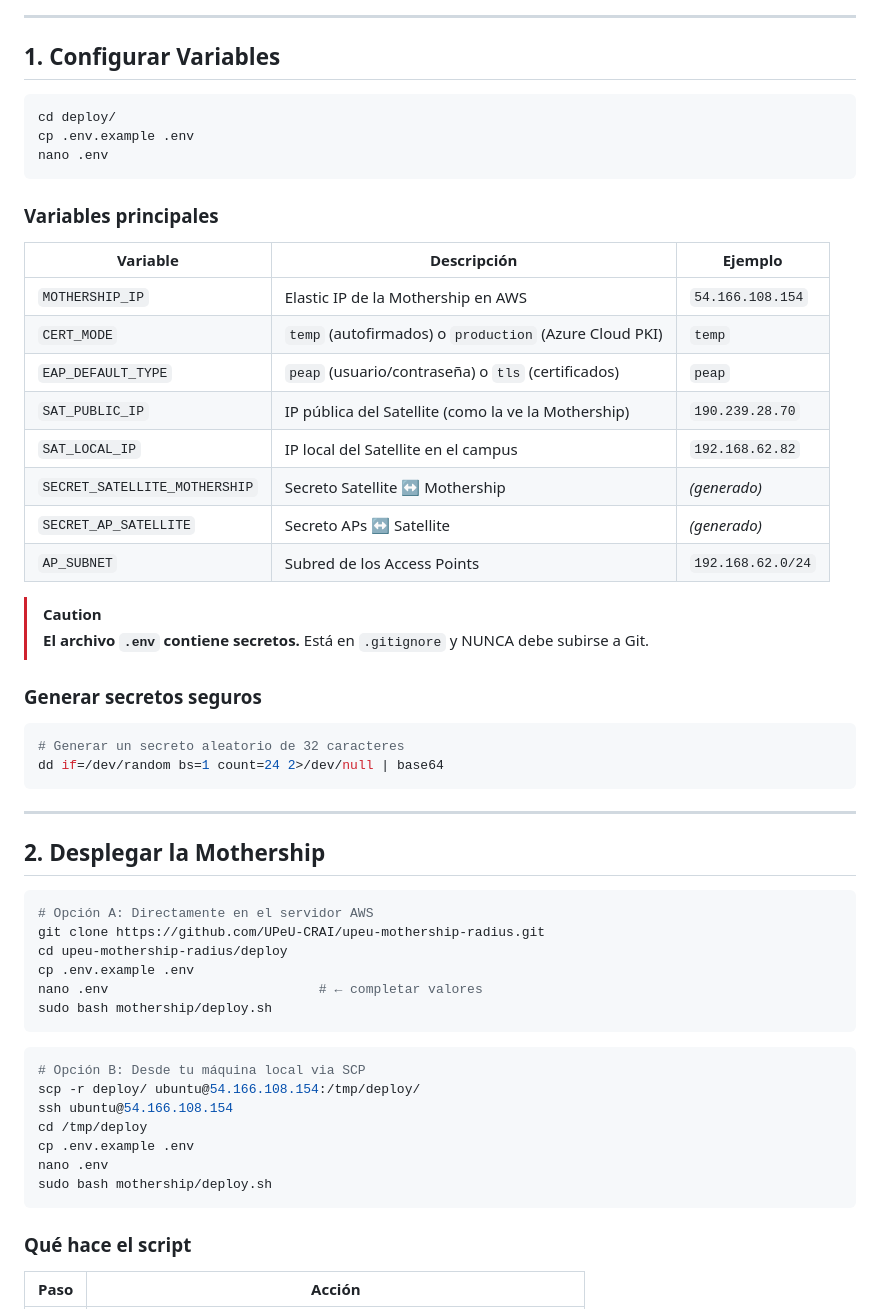
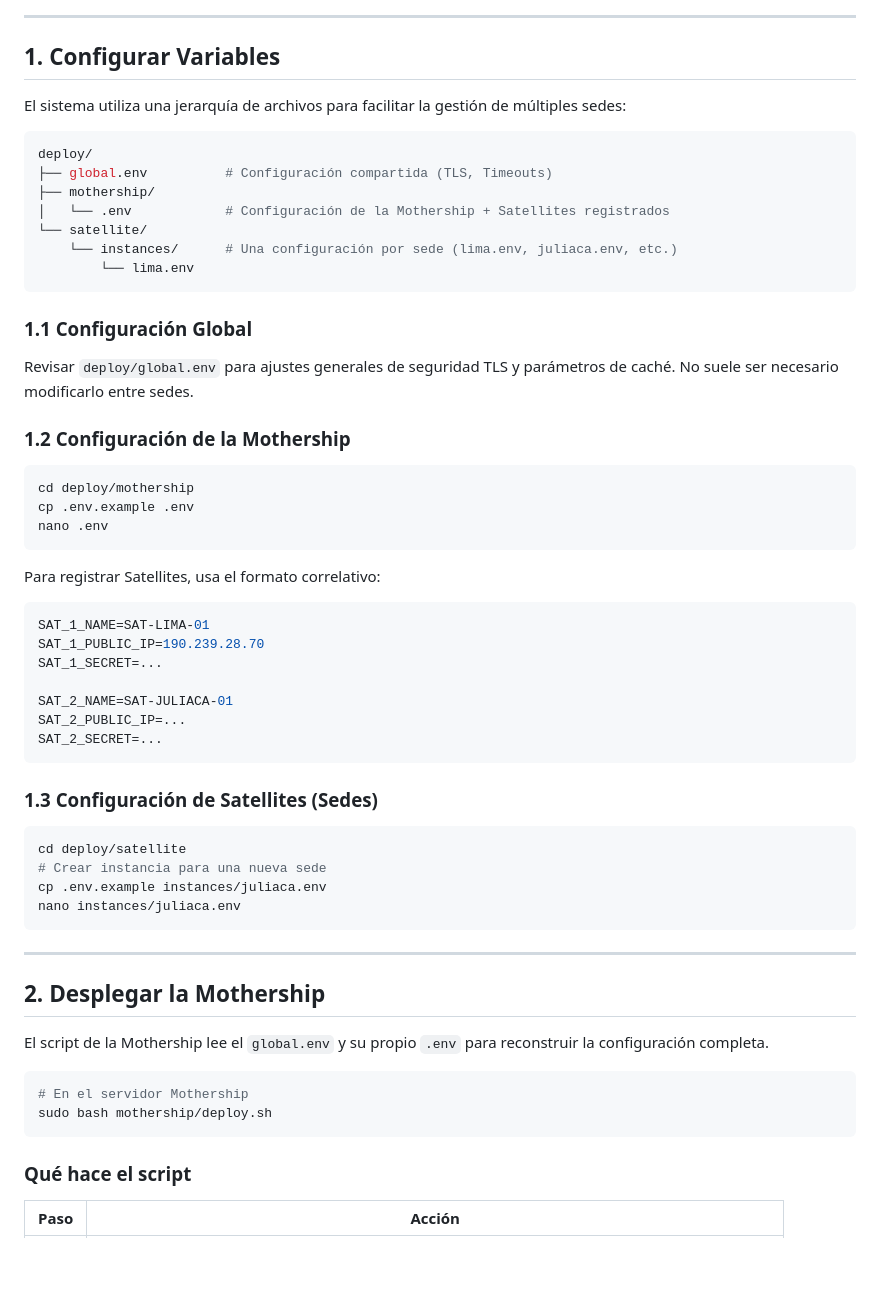
Before and after one commit to UPeU-CRAI/upeu-mothership-radius, a Markdown page: docs/07-deploy/guia-despliegue.md, the part around one of its changes. GitHub-like rendering; blank space fills up the shorter version.

````diff
--- a/docs/07-deploy/guia-despliegue.md
+++ b/docs/07-deploy/guia-despliegue.md
@@ -40,59 +40,57 @@ flowchart TD
 
 ## 1. Configurar Variables
 
+El sistema utiliza una jerarquía de archivos para facilitar la gestión de múltiples sedes:
+
 ```bash
-cd deploy/
+deploy/
+├── global.env          # Configuración compartida (TLS, Timeouts)
+├── mothership/
+│   └── .env            # Configuración de la Mothership + Satellites registrados
+└── satellite/
+    └── instances/      # Una configuración por sede (lima.env, juliaca.env, etc.)
+        └── lima.env
+```
+
+### 1.1 Configuración Global
+Revisar `deploy/global.env` para ajustes generales de seguridad TLS y parámetros de caché. No suele ser necesario modificarlo entre sedes.
+
+### 1.2 Configuración de la Mothership
+```bash
+cd deploy/mothership
 cp .env.example .env
 nano .env
 ```
+Para registrar Satellites, usa el formato correlativo:
+```ini
+SAT_1_NAME=SAT-LIMA-01
+SAT_1_PUBLIC_IP=190.239.28.70
+SAT_1_SECRET=...
 
-### Variables principales
+SAT_2_NAME=SAT-JULIACA-01
+SAT_2_PUBLIC_IP=...
+SAT_2_SECRET=...
+```
 
-| Variable | Descripción | Ejemplo |
-|---|---|---|
-| `MOTHERSHIP_IP` | Elastic IP de la Mothership en AWS | `54.166.108.154` |
-| `CERT_MODE` | `temp` (autofirmados) o `production` (Azure Cloud PKI) | `temp` |
-| `EAP_DEFAULT_TYPE` | `peap` (usuario/contraseña) o `tls` (certificados) | `peap` |
-| `SAT_PUBLIC_IP` | IP pública del Satellite (como la ve la Mothership) | `190.239.28.70` |
-| `SAT_LOCAL_IP` | IP local del Satellite en el campus | `192.168.62.82` |
-| `SECRET_SATELLITE_MOTHERSHIP` | Secreto Satellite ↔ Mothership | *(generado)* |
-| `SECRET_AP_SATELLITE` | Secreto APs ↔ Satellite | *(generado)* |
-| `AP_SUBNET` | Subred de los Access Points | `192.168.62.0/24` |
-
-> [!CAUTION]
-> **El archivo `.env` contiene secretos.** Está en `.gitignore` y NUNCA debe subirse a Git.
-
-### Generar secretos seguros
-
+### 1.3 Configuración de Satellites (Sedes)
 ```bash
-# Generar un secreto aleatorio de 32 caracteres
-dd if=/dev/random bs=1 count=24 2>/dev/null | base64
+cd deploy/satellite
+# Crear instancia para una nueva sede
+cp .env.example instances/juliaca.env
+nano instances/juliaca.env
 ```
 
 ---
 
 ## 2. Desplegar la Mothership
 
-```bash
-# Opción A: Directamente en el servidor AWS
-git clone https://github.com/UPeU-CRAI/upeu-mothership-radius.git
-cd upeu-mothership-radius/deploy
-cp .env.example .env
-nano .env                           # ← completar valores
-sudo bash mothership/deploy.sh
-```
+El script de la Mothership lee el `global.env` y su propio `.env` para reconstruir la configuración completa.
 
 ```bash
-# Opción B: Desde tu máquina local via SCP
-scp -r deploy/ ubuntu@54.166.108.154:/tmp/deploy/
-ssh ubuntu@54.166.108.154
-cd /tmp/deploy
-cp .env.example .env
-nano .env
+# En el servidor Mothership
 sudo bash mothership/deploy.sh
 ```
 
 ### Qué hace el script
-
 | Paso | Acción |
 |---|---|
````
Also changed, not shown: other parts of docs/07-deploy/guia-despliegue.md (+28 -91 lines).
